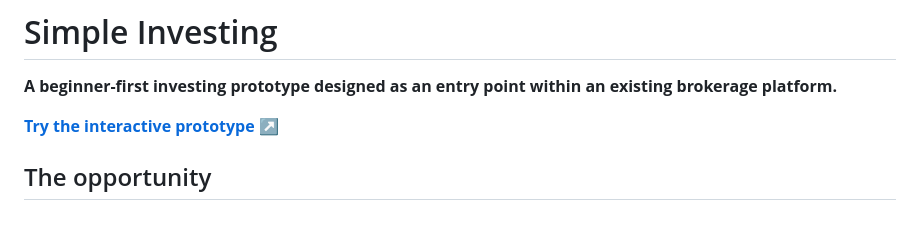
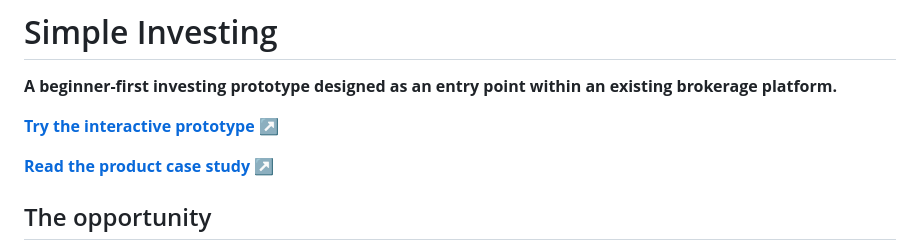
Before and after one commit to victoriaborja09/simple-investing, a Markdown page: README.md, the part around the change. GitHub-like rendering; blank space fills up the shorter version.

Commit message:
Add case-study deployment link to README

```diff
--- a/README.md
+++ b/README.md
@@ -3,6 +3,8 @@
 **A beginner-first investing prototype designed as an entry point within an existing brokerage platform.**
 
 [**Try the interactive prototype ↗**](https://victoriaborja09.github.io/simple-investing/)
+
+[**Read the product case study ↗**](https://victoriaborja09.github.io/simple-investing/case-study/)
 
 ## The opportunity
 
```
